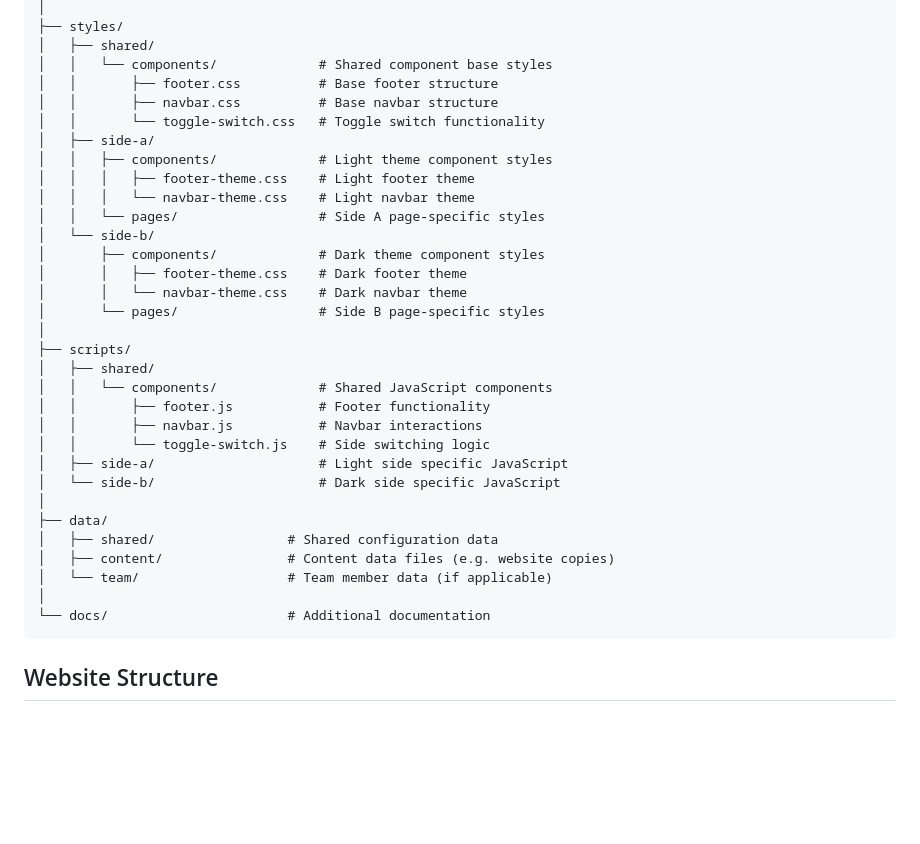
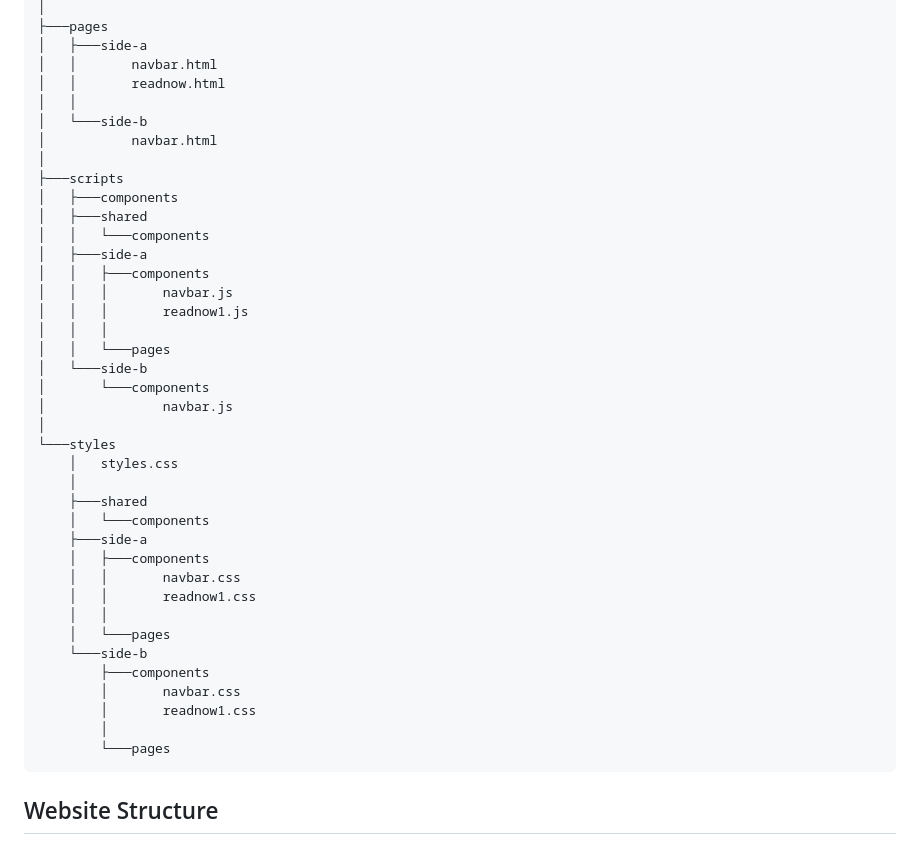
Before and after one commit to bakuncwa/embark11, a Markdown page: README.md, the part around the change printed below. Drawn GitHub-style; blank space fills up the shorter version.

Commit message:
Updated web delegations, file structure, and readme version date

````diff
--- a/README.md
+++ b/README.md
@@ -88,36 +124,43 @@ embark11/
 │
-├── styles/
-│   ├── shared/
-│   │   └── components/             # Shared component base styles
-│   │       ├── footer.css          # Base footer structure
-│   │       ├── navbar.css          # Base navbar structure
-│   │       └── toggle-switch.css   # Toggle switch functionality
-│   ├── side-a/
-│   │   ├── components/             # Light theme component styles
-│   │   │   ├── footer-theme.css    # Light footer theme
-│   │   │   └── navbar-theme.css    # Light navbar theme
-│   │   └── pages/                  # Side A page-specific styles
-│   └── side-b/
-│       ├── components/             # Dark theme component styles
-│       │   ├── footer-theme.css    # Dark footer theme
-│       │   └── navbar-theme.css    # Dark navbar theme
-│       └── pages/                  # Side B page-specific styles
+├───pages
+│   ├───side-a
+│   │       navbar.html
+│   │       readnow.html
+│   │
+│   └───side-b
+│           navbar.html
 │
-├── scripts/
-│   ├── shared/
-│   │   └── components/             # Shared JavaScript components
-│   │       ├── footer.js           # Footer functionality
-│   │       ├── navbar.js           # Navbar interactions
-│   │       └── toggle-switch.js    # Side switching logic
-│   ├── side-a/                     # Light side specific JavaScript
-│   └── side-b/                     # Dark side specific JavaScript
+├───scripts
+│   ├───components
+│   ├───shared
+│   │   └───components
+│   ├───side-a
+│   │   ├───components
+│   │   │       navbar.js
+│   │   │       readnow1.js
+│   │   │
+│   │   └───pages
+│   └───side-b
+│       └───components
+│               navbar.js
 │
-├── data/
-│   ├── shared/                 # Shared configuration data
-│   ├── content/                # Content data files (e.g. website copies)
-│   └── team/                   # Team member data (if applicable)
-│
-└── docs/                       # Additional documentation
+└───styles
+    │   styles.css
+    │
+    ├───shared
+    │   └───components
+    ├───side-a
+    │   ├───components
+    │   │       navbar.css
+    │   │       readnow1.css
+    │   │
+    │   └───pages
+    └───side-b
+        ├───components
+        │       navbar.css
+        │       readnow1.css
+        │
+        └───pages
 ```
 
 ## Website Structure
````
Also changed, not shown: other parts of README.md (+73 -37 lines).
